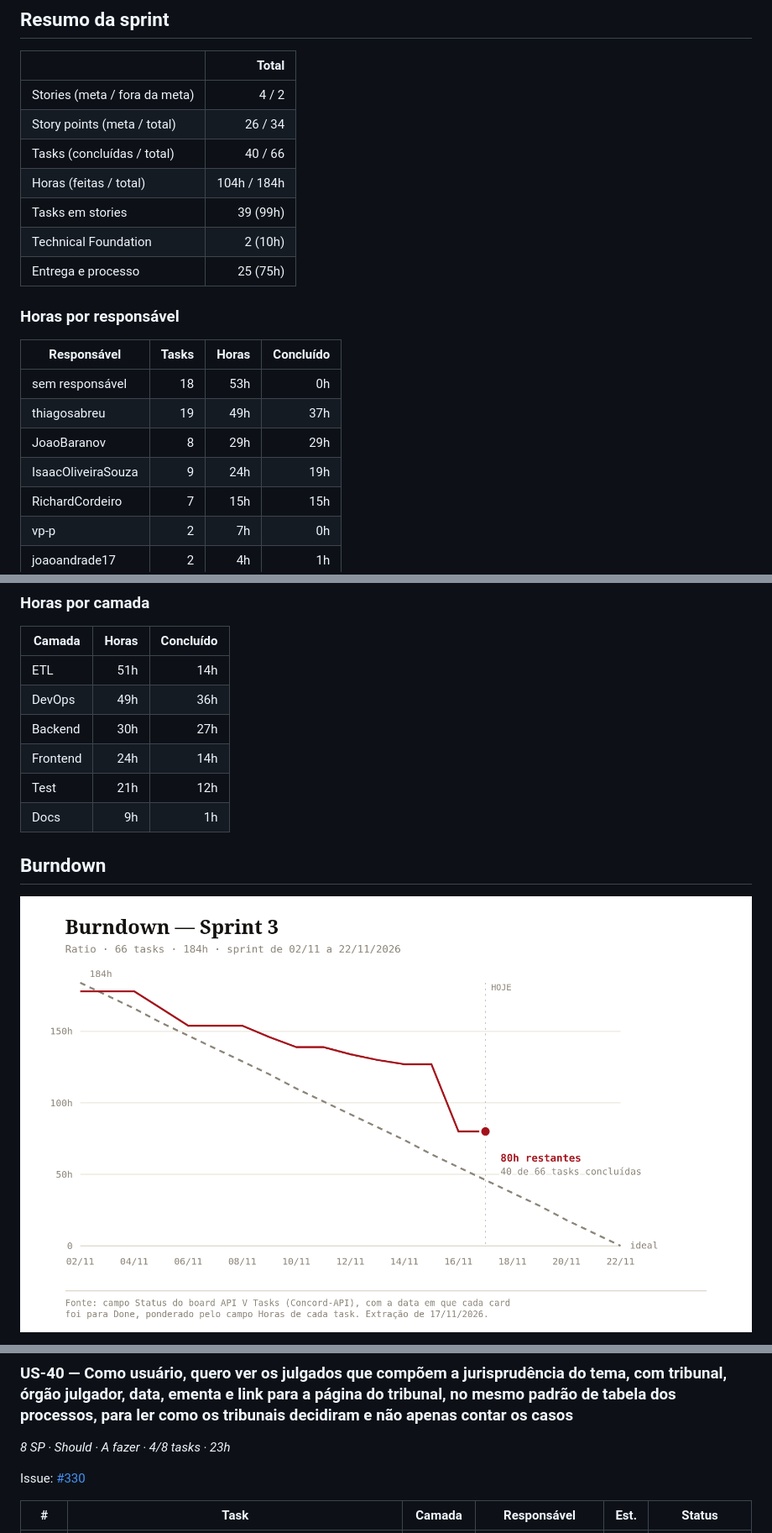
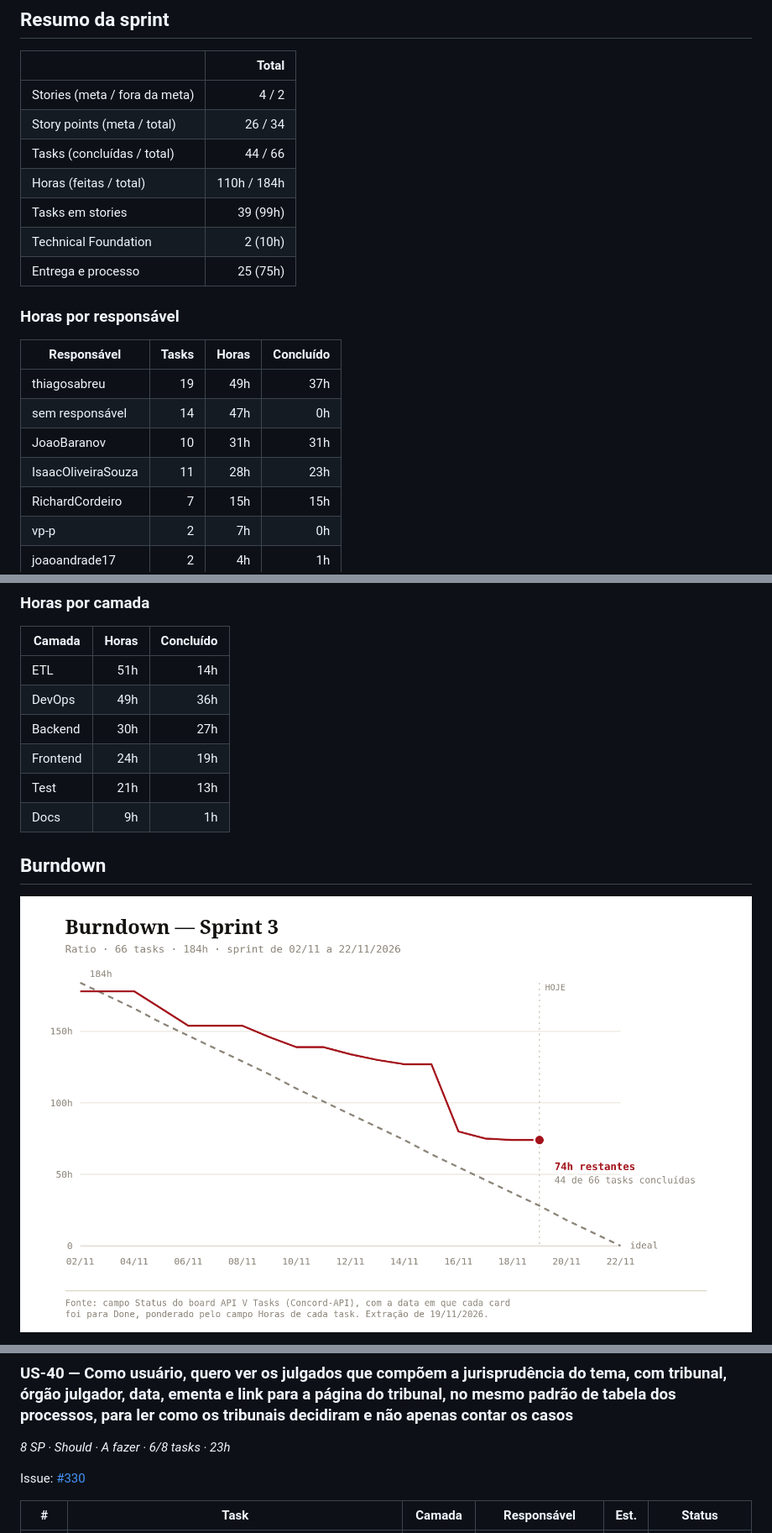
Before and after one commit to Concord-API/API-5, a Markdown page: sprint3/sprint-backlog_pt.md, 3 parts joined by grey strips. Shown at 84% size. Rendered like a GitHub page; pictures changed too: sprint3/burndown.png.

Commit message:
docs: update the Sprint 3 backlog from the board

```diff
--- a/sprint3/sprint-backlog_pt.md
+++ b/sprint3/sprint-backlog_pt.md
@@ -34,8 +34,8 @@ Stories planejadas na sprint, mas que podem passar para a próxima se não houve
 | --- | ---: |
 | Stories (meta / fora da meta) | 4 / 2 |
 | Story points (meta / total) | 26 / 34 |
-| Tasks (concluídas / total) | 40 / 66 |
-| Horas (feitas / total) | 104h / 184h |
+| Tasks (concluídas / total) | 44 / 66 |
+| Horas (feitas / total) | 110h / 184h |
 | Tasks em stories | 39 (99h) |
 | Technical Foundation | 2 (10h) |
 | Entrega e processo | 25 (75h) |
@@ -44,10 +44,10 @@ Stories planejadas na sprint, mas que podem passar para a próxima se não houve
 
 | Responsável | Tasks | Horas | Concluído |
 | --- | ---: | ---: | ---: |
-| sem responsável | 18 | 53h | 0h |
 | thiagosabreu | 19 | 49h | 37h |
-| JoaoBaranov | 8 | 29h | 29h |
-| IsaacOliveiraSouza | 9 | 24h | 19h |
+| sem responsável | 14 | 47h | 0h |
+| JoaoBaranov | 10 | 31h | 31h |
+| IsaacOliveiraSouza | 11 | 28h | 23h |
 | RichardCordeiro | 7 | 15h | 15h |
 | vp-p | 2 | 7h | 0h |
 | joaoandrade17 | 2 | 4h | 1h |
@@ -60,8 +60,8 @@ Stories planejadas na sprint, mas que podem passar para a próxima se não houve
 | ETL | 51h | 14h |
 | DevOps | 49h | 36h |
 | Backend | 30h | 27h |
-| Frontend | 24h | 14h |
-| Test | 21h | 12h |
+| Frontend | 24h | 19h |
+| Test | 21h | 13h |
 | Docs | 9h | 1h |
 
 ## Burndown
@@ -106,7 +106,7 @@ Issue: [#329](https://github.com/Concord-API/API-5/issues/329)
 
 ### US-40 — Como usuário, quero ver os julgados que compõem a jurisprudência do tema, com tribunal, órgão julgador, data, ementa e link para a página do tribunal, no mesmo padrão de tabela dos processos, para ler como os tribunais decidiram e não apenas contar os casos
 
-_8 SP · Should · A fazer · 4/8 tasks · 23h_
+_8 SP · Should · A fazer · 6/8 tasks · 23h_
 
 Issue: [#330](https://github.com/Concord-API/API-5/issues/330)
 
```
Also changed, not shown: other parts of sprint3/sprint-backlog_pt.md (+7 -7 lines), sprint3/sprint-backlog.md (+15 -15 lines).
